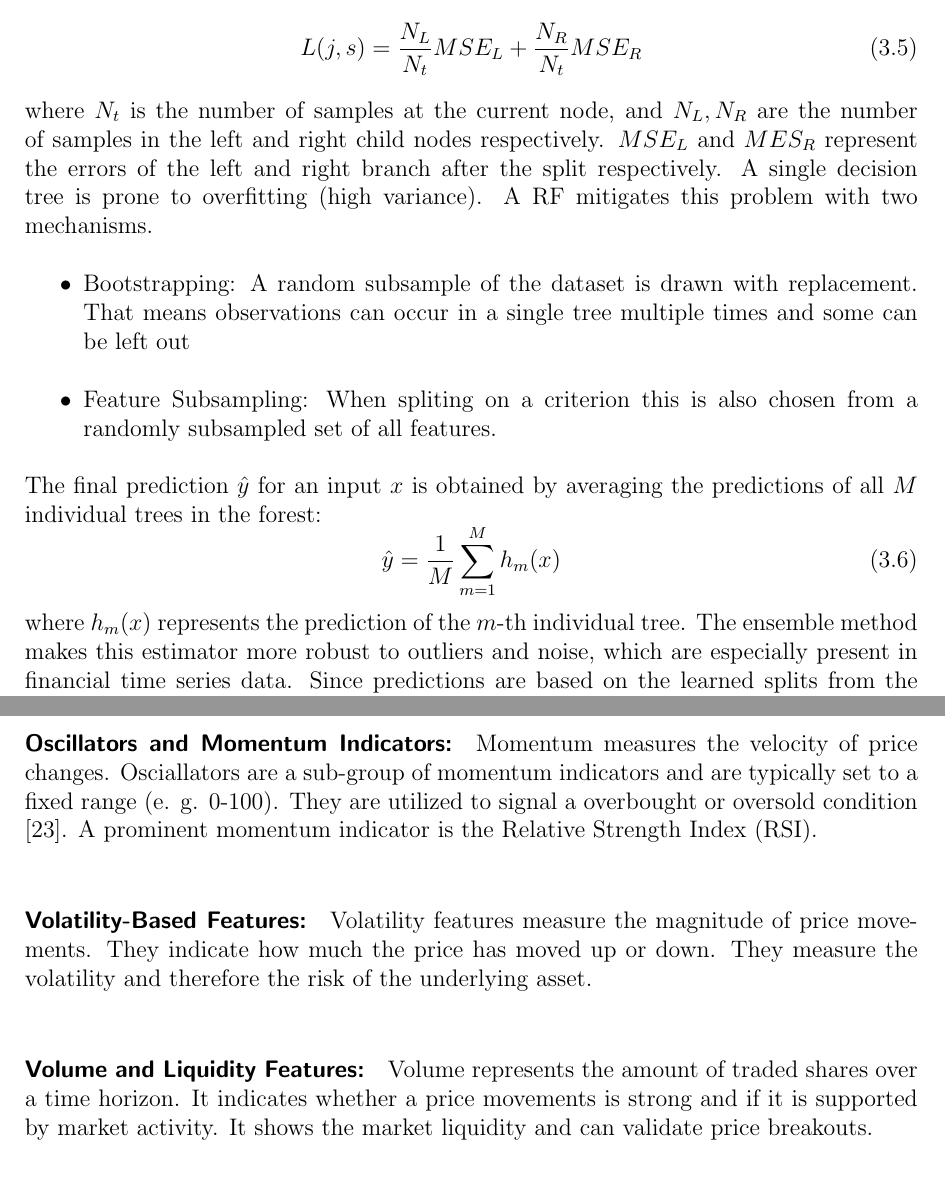
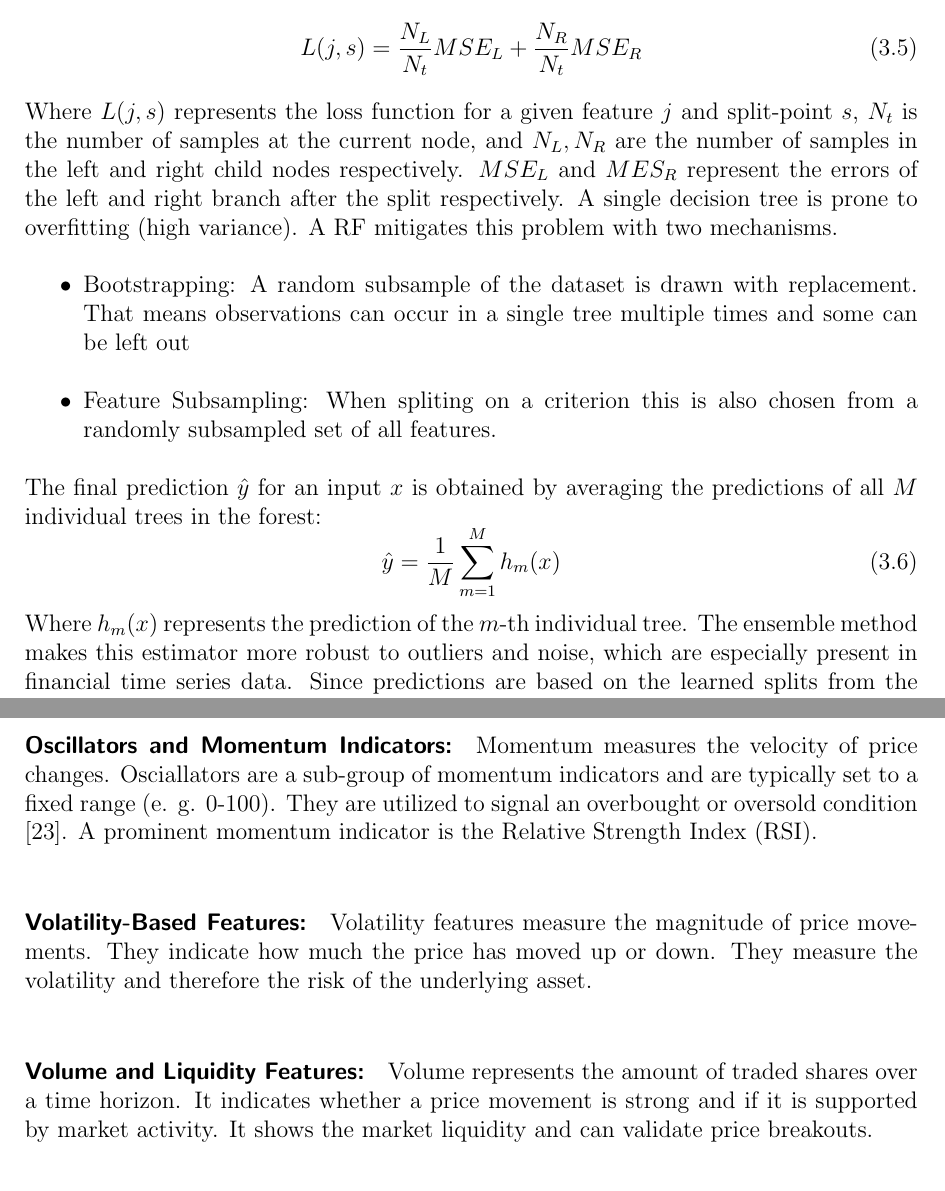
Before and after one commit to nord3214/financial-forecasting, a LaTeX thesis (Bachelor Thesis - Latex/main.tex): two parts of pages 20 and 26 of 72, joined at a grey line, cut so that both start at the same text. Compiled offline with pdfLaTeX.

Commit message:
Minor changes to latex file

```diff
--- a/Bachelor Thesis - Latex/main.tex
+++ b/Bachelor Thesis - Latex/main.tex
@@ -54,7 +54,7 @@ Series Forecasting}
 \def\BaSupervisorTwo{Prof. Pascal Meißner}
 \def\BaDeadline{\today}
 
-%\def\iswithfullname{1}
+\def\iswithfullname{1}
 \ifdefined\iswithfullname
   \def\ShowBaAuthor{\BaAuthor}
 \else
@@ -453,7 +453,7 @@ A \gls{rf} is an ensemble learning method that creates multiple estimators (deci
 \begin{equation}
 L(j, s) = \frac{N_L}{N_t} MSE_L + \frac{N_R}{N_t} MSE_R
 \end{equation}
-where $N_t$ is the number of samples at the current node, and $N_L, N_R$ are the number of samples in the left and right child nodes respectively. $MSE_L$ and $MES_R$ represent the errors of the left and right branch after the split respectively. A single decision tree is prone to overfitting (high variance). A \gls{rf} mitigates this problem with two mechanisms.
+Where $L(j, s)$ represents the loss function for a given feature $j$ and split-point $s$, $N_t$ is the number of samples at the current node, and $N_L, N_R$ are the number of samples in the left and right child nodes respectively. $MSE_L$ and $MES_R$ represent the errors of the left and right branch after the split respectively. A single decision tree is prone to overfitting (high variance). A \gls{rf} mitigates this problem with two mechanisms.
 \begin{itemize}
     \item Bootstrapping: A random subsample of the dataset is drawn with replacement. That means observations can occur in a single tree multiple times and some can be left out
     \item Feature Subsampling: When spliting on a criterion this is also chosen from a randomly subsampled set of all features.
@@ -462,7 +462,7 @@ The final prediction $\hat{y}$ for an input $x$ is obtained by averaging the pre
 \begin{equation}
 \hat{y} = \frac{1}{M} \sum_{m=1}^{M} h_m(x)
 \end{equation}
-where $h_m(x)$ represents the prediction of the $m$-th individual tree.
+Where $h_m(x)$ represents the prediction of the $m$-th individual tree.
 The ensemble method makes this estimator more robust to outliers and noise, which are especially present in financial time series data. Since predictions are based on the learned splits from the training sets, a \gls{rf} can only interpolate from previously seen values.
 
 
@@ -573,14 +573,14 @@ A typical trend indicator is the moving average.
 
 
 \paragraph{Oscillators and Momentum Indicators:}
-Momentum measures the velocity of price changes. Osciallators are a sub-group of momentum indicators and are typically set to a fixed range (e. g. 0-100). They are utilized to signal a overbought or oversold condition \cite{wilder1978new}.
+Momentum measures the velocity of price changes. Osciallators are a sub-group of momentum indicators and are typically set to a fixed range (e. g. 0-100). They are utilized to signal an overbought or oversold condition \cite{wilder1978new}.
 A prominent momentum indicator is the Relative Strength Index (RSI).
 
 \paragraph{Volatility-Based Features:}
 Volatility features measure the magnitude of price movements. They indicate how much the price has moved up or down. They measure the volatility and therefore the risk of the underlying asset.
 
 \paragraph{Volume and Liquidity Features:}
-Volume represents the amount of traded shares over a time horizon. It indicates whether a price movements is strong and if it is supported by market activity. It shows the market liquidity and can validate price breakouts.
+Volume represents the amount of traded shares over a time horizon. It indicates whether a price movement is strong and if it is supported by market activity. It shows the market liquidity and can validate price breakouts.
 
 \paragraph{Statistical and Temporal Features:}
 These features describe mathematical properties of the return. They are used to represent the Kurtosis of the distribution of returns over a past horizon.
```
Also changed, not shown: Bachelor Thesis - Latex/main.pdf, Bachelor Thesis - Latex/main.tex (8 more changed lines).
